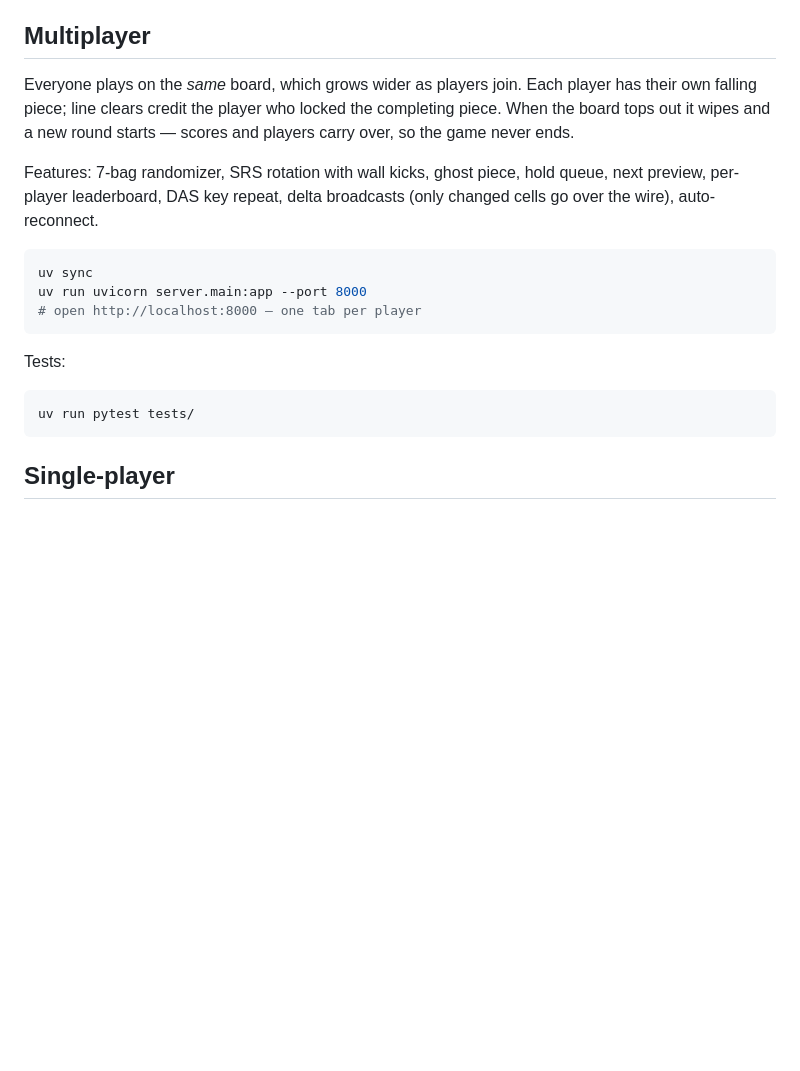
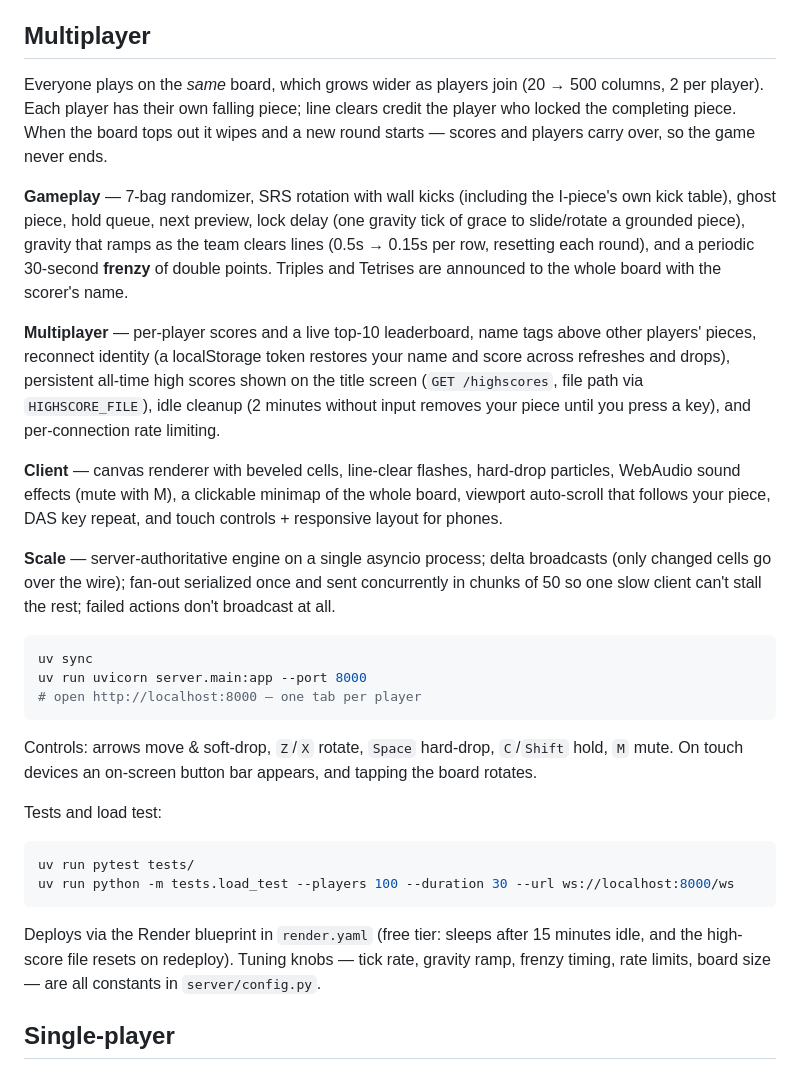
Before and after one commit to andrewlidong/tetris-one-thousand, a Markdown page: README.md, the part around the change. Rendered like a GitHub page; blank space fills up the shorter version.

Commit message:
Update README multiplayer section to match shipped features (#19)
The feature list predated rounds v2, gravity ramp, frenzy, lock delay,
reconnect identity, high scores, idle cleanup, rate limiting, the
concurrent fan-out, mobile controls, minimap, sounds, and particles.
Rewritten with gameplay/multiplayer/client/scale groupings, multiplayer
controls, the load-test command, and deploy + config-knob notes.

````diff
--- a/README.md
+++ b/README.md
@@ -9,14 +9,35 @@ Two games in one repo:
 
 ## Multiplayer
 
-Everyone plays on the *same* board, which grows wider as players join. Each
-player has their own falling piece; line clears credit the player who locked
-the completing piece. When the board tops out it wipes and a new round starts —
-scores and players carry over, so the game never ends.
+Everyone plays on the *same* board, which grows wider as players join (20 →
+500 columns, 2 per player). Each player has their own falling piece; line
+clears credit the player who locked the completing piece. When the board tops
+out it wipes and a new round starts — scores and players carry over, so the
+game never ends.
 
-Features: 7-bag randomizer, SRS rotation with wall kicks, ghost piece, hold
-queue, next preview, per-player leaderboard, DAS key repeat, delta broadcasts
-(only changed cells go over the wire), auto-reconnect.
+**Gameplay** — 7-bag randomizer, SRS rotation with wall kicks (including the
+I-piece's own kick table), ghost piece, hold queue, next preview, lock delay
+(one gravity tick of grace to slide/rotate a grounded piece), gravity that
+ramps as the team clears lines (0.5s → 0.15s per row, resetting each round),
+and a periodic 30-second **frenzy** of double points. Triples and Tetrises
+are announced to the whole board with the scorer's name.
+
+**Multiplayer** — per-player scores and a live top-10 leaderboard, name tags
+above other players' pieces, reconnect identity (a localStorage token restores
+your name and score across refreshes and drops), persistent all-time high
+scores shown on the title screen (`GET /highscores`, file path via
+`HIGHSCORE_FILE`), idle cleanup (2 minutes without input removes your piece
+until you press a key), and per-connection rate limiting.
+
+**Client** — canvas renderer with beveled cells, line-clear flashes,
+hard-drop particles, WebAudio sound effects (mute with M), a clickable
+minimap of the whole board, viewport auto-scroll that follows your piece,
+DAS key repeat, and touch controls + responsive layout for phones.
+
+**Scale** — server-authoritative engine on a single asyncio process; delta
+broadcasts (only changed cells go over the wire); fan-out serialized once and
+sent concurrently in chunks of 50 so one slow client can't stall the rest;
+failed actions don't broadcast at all.
 
 ```sh
 uv sync
@@ -24,11 +45,21 @@ uv run uvicorn server.main:app --port 8000
 # open http://localhost:8000 — one tab per player
 ```
 
-Tests:
+Controls: arrows move & soft-drop, `Z`/`X` rotate, `Space` hard-drop,
+`C`/`Shift` hold, `M` mute. On touch devices an on-screen button bar appears,
+and tapping the board rotates.
+
+Tests and load test:
 
 ```sh
 uv run pytest tests/
+uv run python -m tests.load_test --players 100 --duration 30 --url ws://localhost:8000/ws
 ```
+
+Deploys via the Render blueprint in `render.yaml` (free tier: sleeps after
+15 minutes idle, and the high-score file resets on redeploy). Tuning knobs —
+tick rate, gravity ramp, frenzy timing, rate limits, board size — are all
+constants in `server/config.py`.
 
 ## Single-player
 
````
